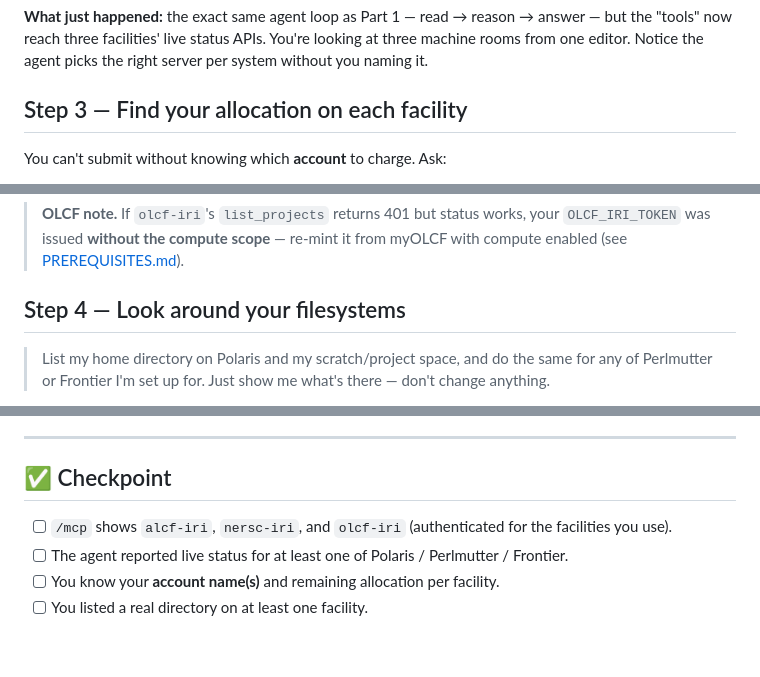
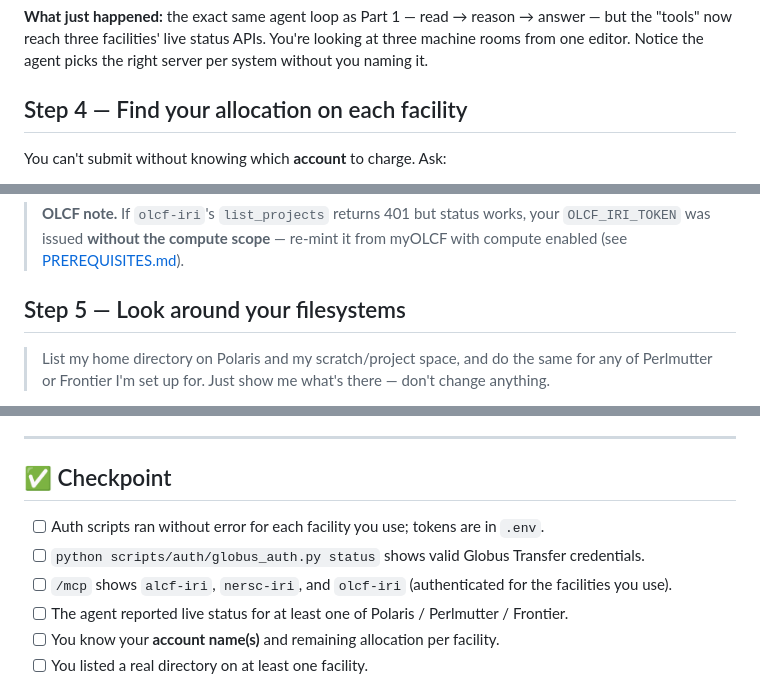
Before and after one commit to zhenghh04/amsc_agentic_ai, a Markdown page: part3_iri/07_mcp_setup_and_explore.md, 3 parts joined by grey strips. Rendered like a GitHub page; blank space fills up the shorter version.

```diff
--- a/part3_iri/07_mcp_setup_and_explore.md
+++ b/part3_iri/07_mcp_setup_and_explore.md
@@ -49,7 +107,7 @@ answer — but the "tools" now reach three facilities' live status APIs. You're
 looking at three machine rooms from one editor. Notice the agent picks the right
 server per system without you naming it.
 
-## Step 3 — Find your allocation on each facility
+## Step 4 — Find your allocation on each facility
 
 You can't submit without knowing which **account** to charge. Ask:
 
@@ -68,7 +126,7 @@ account name — have the agent read it.
 > your `OLCF_IRI_TOKEN` was issued **without the compute scope** — re-mint it from
 > myOLCF with compute enabled (see [PREREQUISITES.md](../PREREQUISITES.md#olcf--frontier--a-manually-issued-api-token)).
 
-## Step 4 — Look around your filesystems
+## Step 5 — Look around your filesystems
 
 > List my home directory on Polaris and my scratch/project space, and do the same
 > for any of Perlmutter or Frontier I'm set up for. Just show me what's there —
@@ -92,6 +150,8 @@ facilities. In Lab 09 you'll *move* data; today you're just reading.
 
 ## ✅ Checkpoint
 
+- [ ] Auth scripts ran without error for each facility you use; tokens are in `.env`.
+- [ ] `python scripts/auth/globus_auth.py status` shows valid Globus Transfer credentials.
 - [ ] `/mcp` shows `alcf-iri`, `nersc-iri`, and `olcf-iri` (authenticated for the
       facilities you use).
 - [ ] The agent reported live status for at least one of Polaris / Perlmutter /
```
Also changed, not shown: other parts of part3_iri/07_mcp_setup_and_explore.md (+68 -10 lines).
